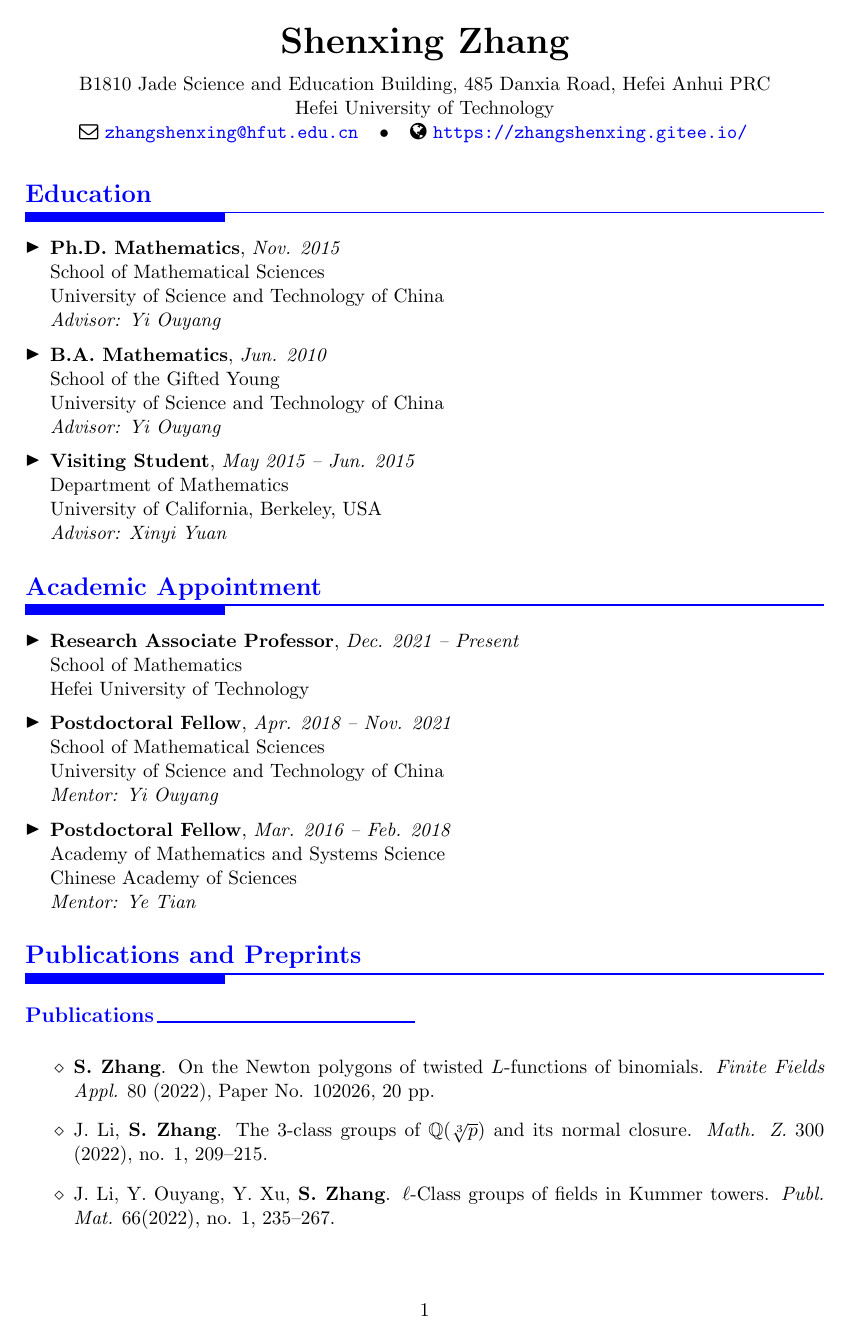
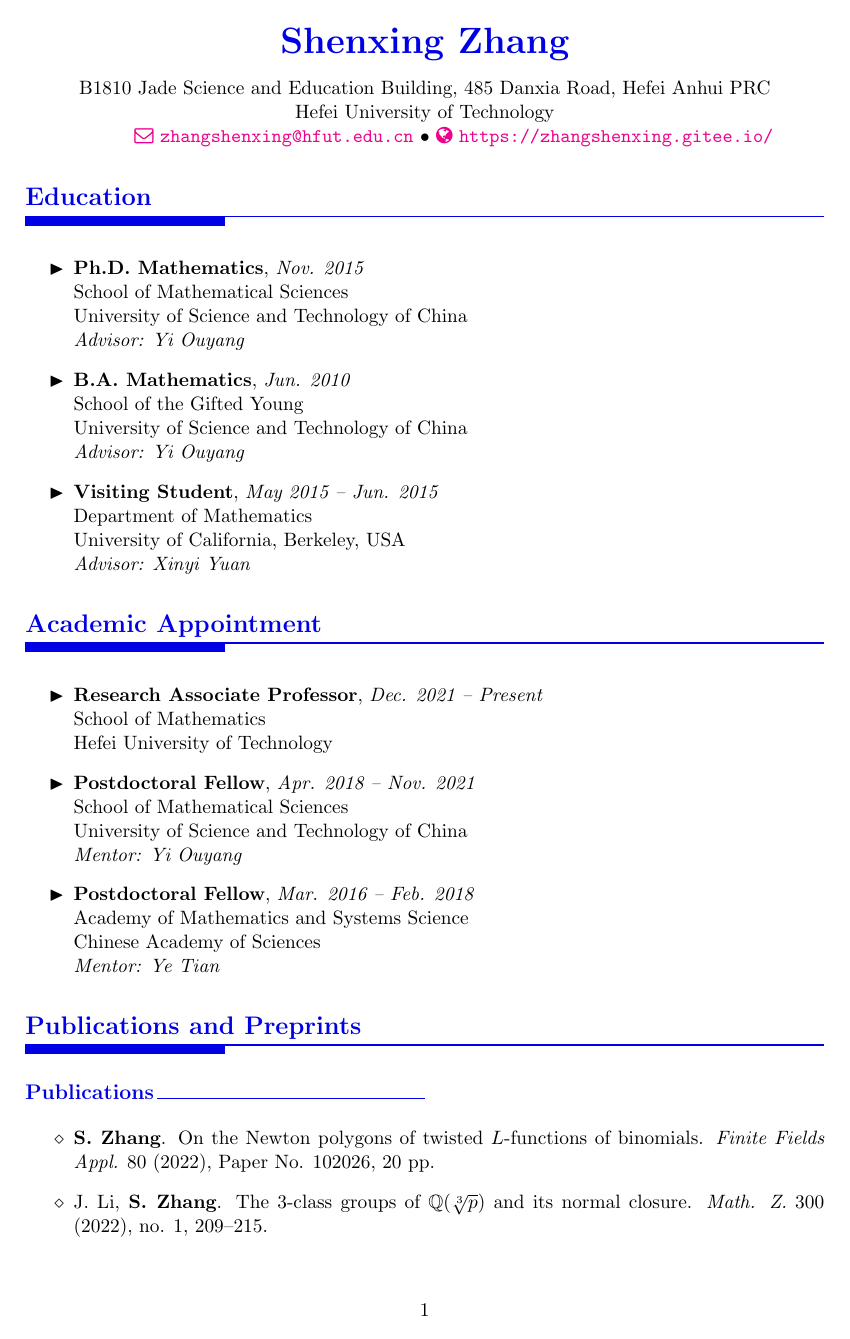
Before and after one commit to zhangshenxing/zhangshenxing.github.io, a LaTeX CV (misc/cv/cv.tex, which reads misc/cv/cv_style.sty): page 1 of 3. Compiled offline with pdfLaTeX.

Commit message:
update CV

```diff
--- a/misc/cv/cv.tex
+++ b/misc/cv/cv.tex
@@ -1,52 +1,54 @@
 \documentclass[11pt,a4paper]{article}
-\usepackage{amssymb}
-\usepackage[lmargin=1in,rmargin=1in,tmargin=1in,bmargin=1in]{geometry}
 \usepackage{cv_style}
-\usepackage[colorlinks,urlcolor=blue]{hyperref}
 \usepackage{makecell}
 
 \begin{document}
 \cvtitle{Shenxing Zhang}
-	{\makecell[c]{B1810 Jade Science and Education Building, 485 Danxia Road, Hefei Anhui PRC\\
-	Hefei University of Technology}}
+  {B1810 Jade Science and Education Building, 485 Danxia Road, Hefei Anhui PRC\par
+  Hefei University of Technology}
   {zhangshenxing@hfut.edu.cn}
   {https://zhangshenxing.gitee.io/}
 
 
 \cvsection{Education}
-\edEntry{Ph.D. Mathematics}
+\begin{enumerate}
+\editem{Ph.D. Mathematics}
   {Nov. 2015}
-	{School of Mathematical Sciences \entryskip
+  {School of Mathematical Sciences \\
     University of Science and Technology of China}
   {Advisor: Yi Ouyang}
-\edEntry{B.A. Mathematics}
+\editem{B.A. Mathematics}
   {Jun. 2010}
-	{School of the Gifted Young \entryskip
+  {School of the Gifted Young \\
     University of Science and Technology of China}
   {Advisor: Yi Ouyang}
-\edEntry{Visiting Student}
+\editem{Visiting Student}
   {May 2015 -- Jun. 2015}
-	{Department of Mathematics \entryskip
-		University of California,	Berkeley, USA}
+  {Department of Mathematics \\
+    University of California,  Berkeley, USA}
   {Advisor: Xinyi Yuan}
+\end{enumerate}
 
 
 \cvsection{Academic Appointment}
-\edEntry{Research Associate Professor}
+
+\begin{enumerate}
+\editem{Research Associate Professor}
   {Dec. 2021 -- Present}
-	{School of Mathematics \entryskip
+  {School of Mathematics \\
     Hefei University of Technology}
   {}
-\edEntry{Postdoctoral Fellow}
+\editem{Postdoctoral Fellow}
   {Apr. 2018 -- Nov. 2021}
-	{School of Mathematical Sciences \entryskip
+  {School of Mathematical Sciences \\
     University of Science and Technology of China}
   {Mentor: Yi Ouyang}
-\edEntry{Postdoctoral Fellow}
+\editem{Postdoctoral Fellow}
   {Mar. 2016 -- Feb. 2018}
-	{Academy of Mathematics and Systems Science \entryskip
+  {Academy of Mathematics and Systems Science \\
     Chinese Academy of Sciences}
   {Mentor: Ye Tian}
+\end{enumerate}
 
 
 \cvsection{Publications and Preprints}
--- a/misc/cv/cv_style.sty
+++ b/misc/cv/cv_style.sty
@@ -1,50 +1,46 @@
-\usepackage{enumitem, fontawesome, xcolor}
+\usepackage[lmargin=1in,rmargin=1in,tmargin=1in,bmargin=1in]{geometry}
+\usepackage[colorlinks]{hyperref}
+\usepackage{amssymb, enumitem, fontawesome, xcolor}
+\newcommand{\mainColor}{blue!90!black}
+\newcommand{\urlColor}{magenta}
+\hypersetup{urlcolor=\urlColor}
 \setlength{\parindent}{0em}
 \setlist[itemize,1]{label=$\diamond$}
+\setlist[enumerate,1]{label=$\blacktriangleright$}
+\setlist[enumerate,2]{label=$\bullet$, topsep=-1ex, itemsep=0ex, parsep=0ex, leftmargin=1em}
 \renewcommand{\hrulefill}{\leavevmode\leaders\hrule height 0.2ex\hfill\kern\z@}
-\newcommand{\ruleColor}{blue}
-\newcommand{\sectionColor}{blue}
-\newcommand{\subsectionColor}{blue}
 
-\newcommand{\cvtitle}[4]{%
+\newcommand{\cvtitle}[4]{
   \begin{minipage}[c]{\textwidth} \centering
-    {\bfseries\huge\textcolor{black}{#1}}
-  \end{minipage}%
-  \par\medskip
-  \begin{minipage}[c]{\textwidth} \centering
-  \begin{tabular}{rcl}
-  \multicolumn{3}{c}{#2}\\
-  \medskip%
-  \faEnvelopeO~\url{#3} & \textbullet & \faGlobe~\url{#4}
-  \end{tabular}
+  {\bfseries\huge\textcolor{\mainColor}{#1}}
+  \par\vspace{2ex}#2\par%
+  \ifx&#3&%
+    \ifx&#4&\else{\textcolor{\urlColor}{\faGlobe~\url{#4}}}\fi%
+  \else%
+    \ifx&#4&\textcolor{\urlColor}{\faEnvelopeO~\url{#3}}%
+    \else%
+      \makebox[0.47\textwidth][r]{\textcolor{\urlColor}{\faEnvelopeO~\url{#3}}}~\textbullet~%
+      \makebox[0.47\textwidth][l]{\textcolor{\urlColor}{\faGlobe~\url{#4}}}%
+    \fi%
+  \fi%
+  \vspace{2ex}%
   \end{minipage}
 }
-\newcommand{\cvsection}[1]{%
-  \medskip\medskip{%
-\raggedright\strut{\Large\bfseries\textcolor{\sectionColor}{#1}}\par\raisebox{2ex}{\textcolor{\ruleColor}{\rule{\textwidth}{0.2ex}}}\par\vspace{-3.8ex}\textcolor{\ruleColor}{\rule{0.25\textwidth}{1.1ex}}\par\nobreak\addvspace{1ex}%
-  }
+\newcommand{\cvsection}[1]{{%
+  \vspace{2ex}%
+  \raggedright\strut{\Large\bfseries\textcolor{\mainColor}{#1}}\par%
+  \raisebox{0.5ex}{\textcolor{\mainColor}{\rule{0.25\textwidth}{1.2ex}}}%
+  \raisebox{1.5ex}{\textcolor{\mainColor}{\rule{0.75\textwidth}{0.2ex}}}\par\nobreak%
+}}
+\newcommand{\cvsubsection}[1]{{%
+  \vspace{2ex}%
+  \raggedright\strut{\large\bfseries\textcolor{\mainColor}{#1}}\hspace{2pt}%
+  \textcolor{\mainColor}{\hrulefill}\hspace{0.5\textwidth}~\par\nobreak%
+}}
+
+\newcommand{\editem}[4]{%
+  \item \textbf{#1}, \emph{#2}%
+  \ifx&#3&\else\\#3\fi%
+  \ifx&#4&\else\\\emph{#4}\fi
 }
-\newcommand{\cvsubsection}[1]{\addvspace{0.3cm}%
-  {%
-\raggedright\strut{\large\bfseries\textcolor{\subsectionColor}{#1}}\hspace{2pt}\textcolor{\ruleColor}{\hrulefill}\hspace{0.5\textwidth}\phantom{x}\par\nobreak\smallskip%
-  }
-}
-
-\newcommand{\edEntry}[4]{%
-  \raisebox{0.25ex}{{$\blacktriangleright$}}\hspace{0.5em}%
-  \textbf{#1}, \emph{#2}%
-  \ifx#3\@empty\else\par\hphantom{{$\blacktriangleright$}}\hspace{0.5em}#3\fi%
-  \ifx#4\@empty\else\par\hphantom{{$\blacktriangleright$}}\hspace{0.5em}\emph{#4}\fi
-  \medskip\par%
-}
-\newcommand{\entryskip}{\\\hphantom{{$\blacktriangleright$}}\hspace{0.5em}}
-\newcommand{\trEntry}[1]{%
-  \medskip%
-  \raisebox{0.25ex}{{$\blacktriangleright$}}\hspace{0.5em}%
-  {\bfseries\large #1}%
-  \smallskip\par%
-}
-\newcommand{\csEntry}[2]{%
-  \hspace{0.7em}\raisebox{0.3ex}{{\small$\bullet$}}\hspace{0.3em}%
-  #1, \emph{#2}\par%
-}
+\newcommand{\csitem}[2]{\item #1, \emph{#2}}
```
Also changed, not shown: misc/cv/cvcn.tex (+51 -34 lines), misc/cv/statement.tex (+5 -8 lines), misc/cv/cv.pdf, misc/cv/cvcn.pdf, misc/cv/statement.pdf, misc/cv/cv.tex (60 more changed lines). Lines whose indentation alone changed are shown as unchanged.
